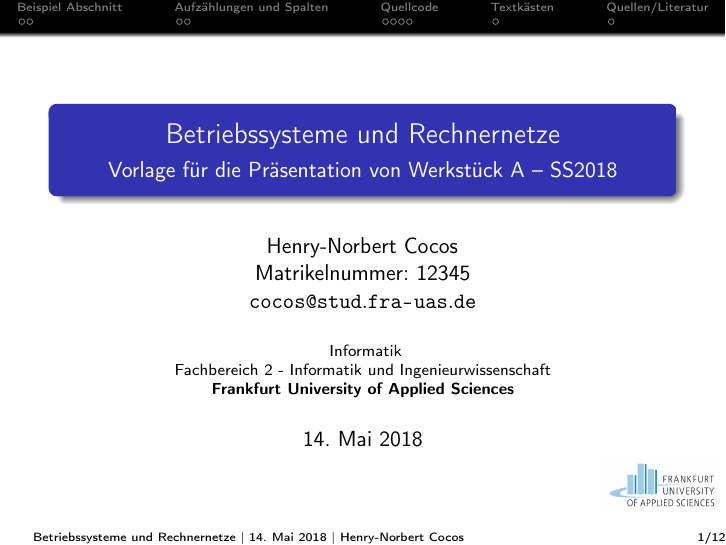
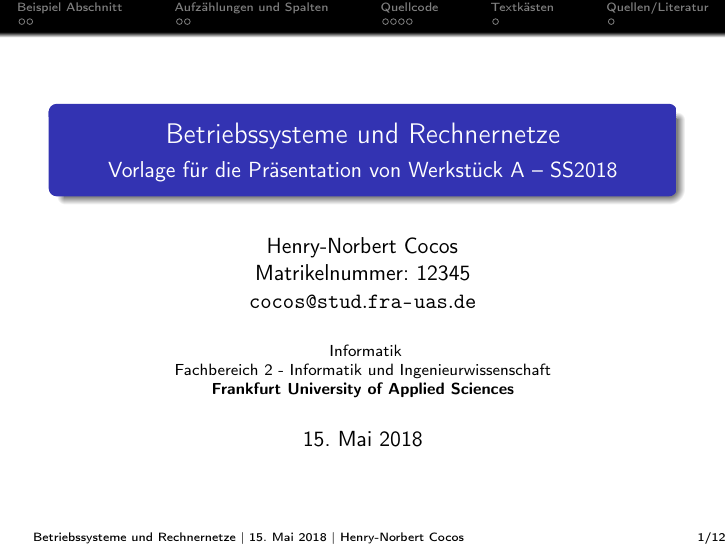
Before and after one commit to hcocos/BSRN_Latex_Vorlage, LaTeX slides (Latex_Beamer_Vorlage.tex): page 1 of 12. The pictures show the PDF file Latex_Beamer_Vorlage.pdf that the author committed with the source.

Commit message:
angepasste Vorlage erstellt

```diff
--- a/Latex_Beamer_Vorlage.tex
+++ b/Latex_Beamer_Vorlage.tex
@@ -84,7 +84,7 @@
  % (optional)
 \date[\today]{\today}
 \subject{Vorlage für die Präsentation von Werkstück A}
-\logo{\includegraphics[height=1cm]{./Figures/frauas}}
+%\logo{\includegraphics[height=1cm]{./Figures/frauas}} % Das ist vorsichtshalber aus Copyright Gründen auskommentiert
 
 %%%%%%%%%%%%%%%%%%%%%%%%%%%%%%%%%%%%%%%%%%%%%%%%%%%%%%%%%%%%%%%%%%%%%%%%%%%%%%%%%%
 
```
Also changed, not shown: Latex_Beamer_Vorlage.pdf.
